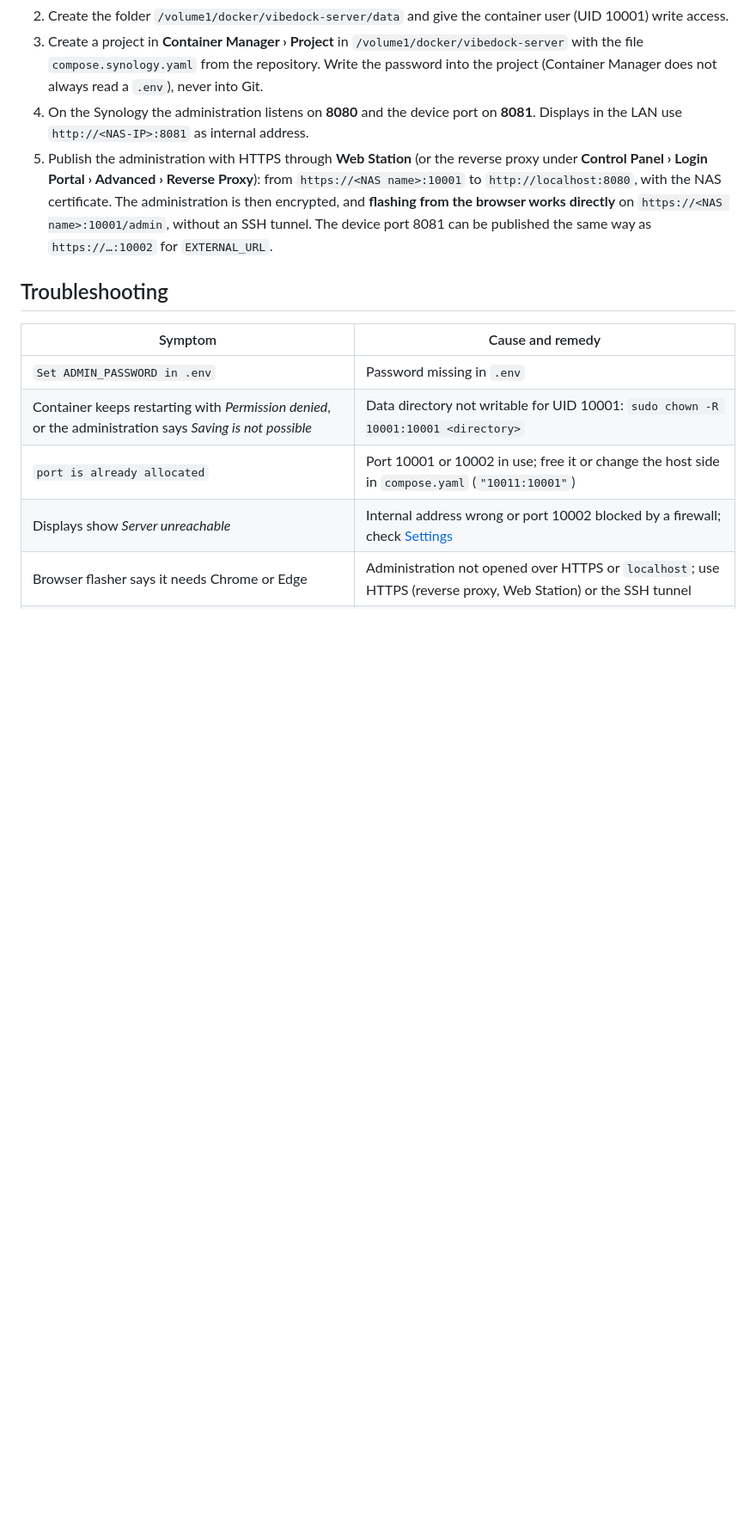
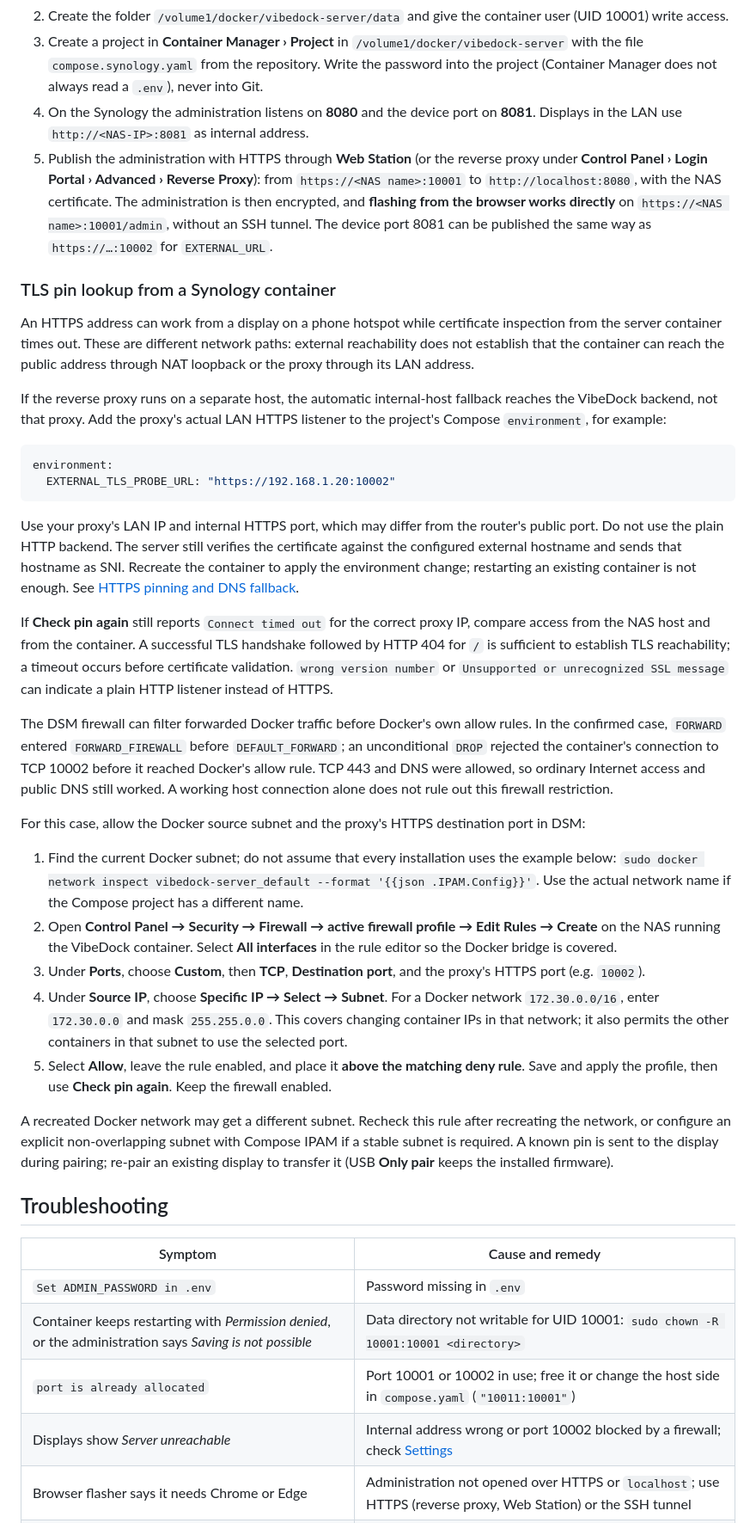
Before and after one commit to McFcologne/org.frifra.vibedock, a Markdown page: docs/manual/MANUAL.md, the part around the change. Shown at 86% size. Rendered like a GitHub page; blank space fills up the shorter version.

````diff
--- a/docs/manual/MANUAL.md
+++ b/docs/manual/MANUAL.md
@@ -366,6 +366,53 @@ docker compose up -d --force-recreate   # update: same data, new image
    the NAS certificate. The administration is then
    encrypted, and **flashing from the browser works directly** on `https://<NAS name>:10001/admin`, without an SSH
    tunnel. The device port 8081 can be published the same way as `https://…:10002` for `EXTERNAL_URL`.
+
+### TLS pin lookup from a Synology container
+
+An HTTPS address can work from a display on a phone hotspot while certificate inspection from the server
+container times out. These are different network paths: external reachability does not establish that the
+container can reach the public address through NAT loopback or the proxy through its LAN address.
+
+If the reverse proxy runs on a separate host, the automatic internal-host fallback reaches the VibeDock backend,
+not that proxy. Add the proxy's actual LAN HTTPS listener to the project's Compose `environment`, for example:
+
+```yaml
+environment:
+  EXTERNAL_TLS_PROBE_URL: "https://192.168.1.20:10002"
+```
+
+Use your proxy's LAN IP and internal HTTPS port, which may differ from the router's public port. Do not use the
+plain HTTP backend. The server still verifies the certificate against the configured external hostname and sends
+that hostname as SNI. Recreate the container to apply the environment change; restarting an existing container is
+not enough. See [HTTPS pinning and DNS fallback](#https-pinning-and-dns-fallback).
+
+If **Check pin again** still reports `Connect timed out` for the correct proxy IP, compare access from the NAS host
+and from the container. A successful TLS handshake followed by HTTP 404 for `/` is sufficient to establish TLS
+reachability; a timeout occurs before certificate validation. `wrong version number` or `Unsupported or unrecognized
+SSL message` can indicate a plain HTTP listener instead of HTTPS.
+
+The DSM firewall can filter forwarded Docker traffic before Docker's own allow rules. In the confirmed case,
+`FORWARD` entered `FORWARD_FIREWALL` before `DEFAULT_FORWARD`; an unconditional `DROP` rejected the container's
+connection to TCP 10002 before it reached Docker's allow rule. TCP 443 and DNS were allowed, so ordinary Internet
+access and public DNS still worked. A working host connection alone does not rule out this firewall restriction.
+
+For this case, allow the Docker source subnet and the proxy's HTTPS destination port in DSM:
+
+1. Find the current Docker subnet; do not assume that every installation uses the example below:
+   `sudo docker network inspect vibedock-server_default --format '{{json .IPAM.Config}}'`.
+   Use the actual network name if the Compose project has a different name.
+2. Open **Control Panel → Security → Firewall → active firewall profile → Edit Rules → Create** on the NAS
+   running the VibeDock container. Select **All interfaces** in the rule editor so the Docker bridge is covered.
+3. Under **Ports**, choose **Custom**, then **TCP**, **Destination port**, and the proxy's HTTPS port (e.g. `10002`).
+4. Under **Source IP**, choose **Specific IP → Select → Subnet**. For a Docker network `172.30.0.0/16`, enter
+   `172.30.0.0` and mask `255.255.0.0`. This covers changing container IPs in that network; it also permits the
+   other containers in that subnet to use the selected port.
+5. Select **Allow**, leave the rule enabled, and place it **above the matching deny rule**. Save and apply the
+   profile, then use **Check pin again**. Keep the firewall enabled.
+
+A recreated Docker network may get a different subnet. Recheck this rule after recreating the network, or configure
+an explicit non-overlapping subnet with Compose IPAM if a stable subnet is required. A known pin is sent to the
+display during pairing; re-pair an existing display to transfer it (USB **Only pair** keeps the installed firmware).
 
 ## Troubleshooting
 
````
Also changed, not shown: vibedock-server/README.md (+8 -0 lines).
